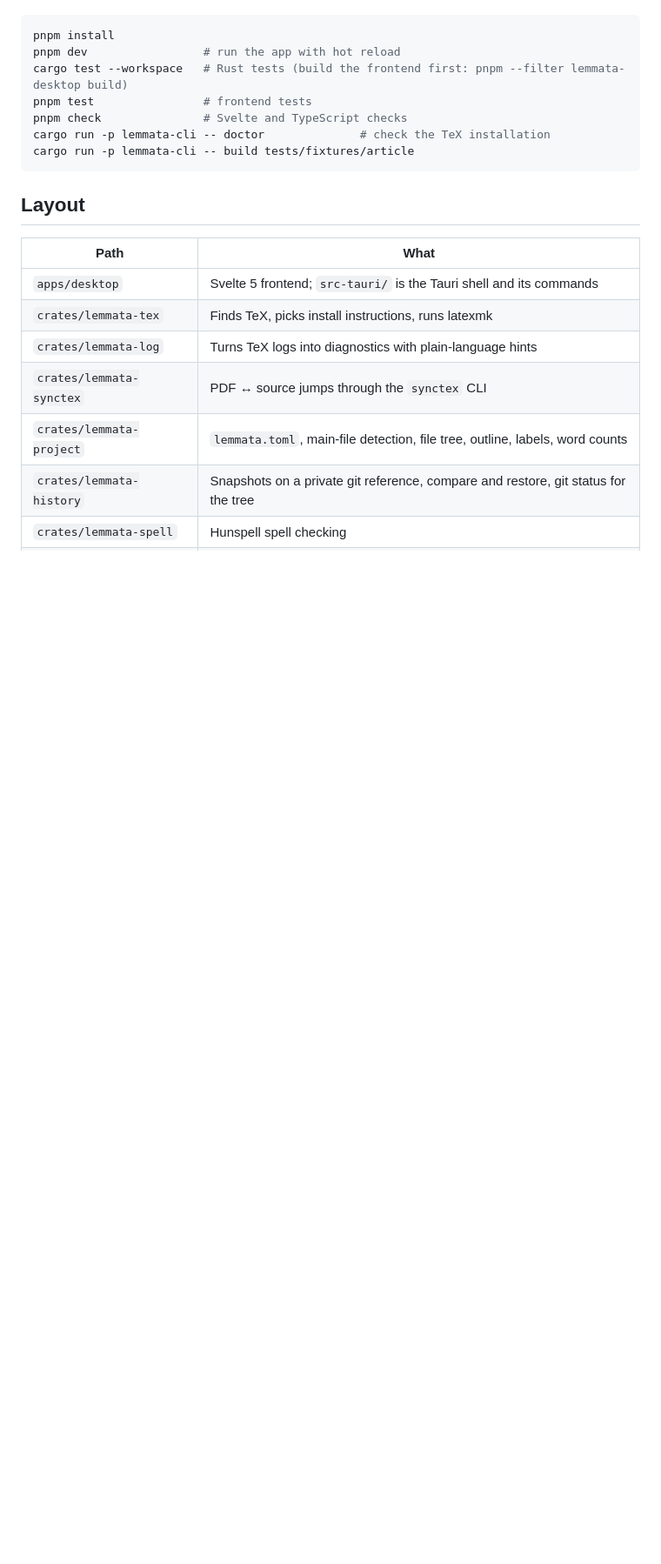
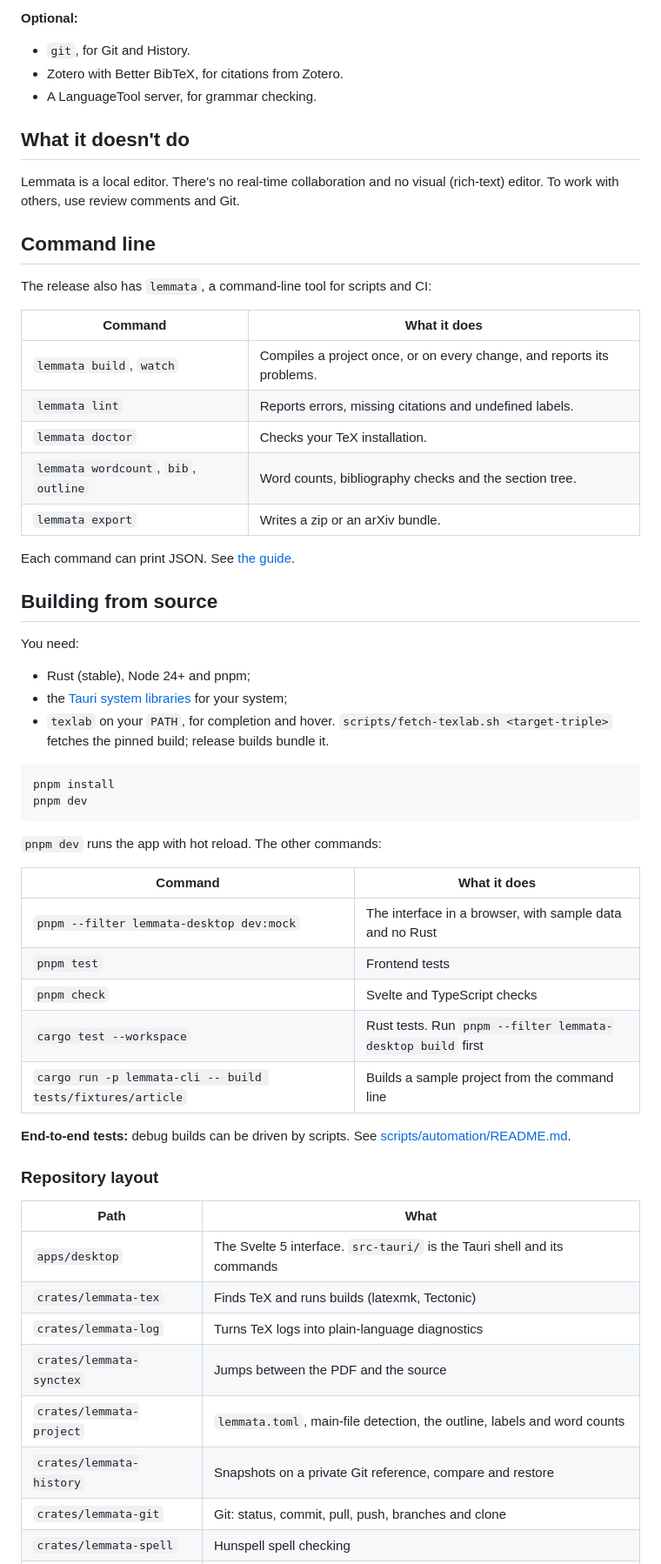
Before and after one commit to NilsBriggen/lemmata, a Markdown page: README.md, the part around one of its changes. Shown at 87% size. Rendered like a GitHub page; blank space fills up the shorter version.

````diff
--- a/README.md
+++ b/README.md
@@ -26,22 +74,59 @@ You need Rust (stable), Node 24+ and pnpm, plus the [Tauri system libraries](htt
+**Optional:**
+- `git`, for Git and History.
+- Zotero with Better BibTeX, for citations from Zotero.
+- A LanguageTool server, for grammar checking.
+
+## What it doesn't do
+
+Lemmata is a local editor. There's no real-time collaboration and no visual (rich-text) editor. To work with others, use review comments and Git.
+
+## Command line
+
+The release also has `lemmata`, a command-line tool for scripts and CI:
+
+| Command | What it does |
+|---|---|
+| `lemmata build`, `watch` | Compiles a project once, or on every change, and reports its problems. |
+| `lemmata lint` | Reports errors, missing citations and undefined labels. |
+| `lemmata doctor` | Checks your TeX installation. |
+| `lemmata wordcount`, `bib`, `outline` | Word counts, bibliography checks and the section tree. |
+| `lemmata export` | Writes a zip or an arXiv bundle. |
+
+Each command can print JSON. See [the guide](docs/guide.md#the-command-line).
+
+## Building from source
+
+You need:
+- Rust (stable), Node 24+ and pnpm;
+- the [Tauri system libraries](https://v2.tauri.app/start/prerequisites/) for your system;
+- `texlab` on your `PATH`, for completion and hover. `scripts/fetch-texlab.sh <target-triple>` fetches the pinned build; release builds bundle it.
 
 ```bash
 pnpm install
-pnpm dev                 # run the app with hot reload
-cargo test --workspace   # Rust tests (build the frontend first: pnpm --filter lemmata-desktop build)
-pnpm test                # frontend tests
-pnpm check               # Svelte and TypeScript checks
-cargo run -p lemmata-cli -- doctor              # check the TeX installation
-cargo run -p lemmata-cli -- build tests/fixtures/article
+pnpm dev
 ```
 
-## Layout
+`pnpm dev` runs the app with hot reload. The other commands:
+
+| Command | What it does |
+|---|---|
+| `pnpm --filter lemmata-desktop dev:mock` | The interface in a browser, with sample data and no Rust |
+| `pnpm test` | Frontend tests |
+| `pnpm check` | Svelte and TypeScript checks |
+| `cargo test --workspace` | Rust tests. Run `pnpm --filter lemmata-desktop build` first |
+| `cargo run -p lemmata-cli -- build tests/fixtures/article` | Builds a sample project from the command line |
+
+**End-to-end tests:** debug builds can be driven by scripts. See [scripts/automation/README.md](scripts/automation/README.md).
+
+### Repository layout
 
 | Path | What |
 |---|---|
-| `apps/desktop` | Svelte 5 frontend; `src-tauri/` is the Tauri shell and its commands |
-| `crates/lemmata-tex` | Finds TeX, picks install instructions, runs latexmk |
-| `crates/lemmata-log` | Turns TeX logs into diagnostics with plain-language hints |
-| `crates/lemmata-synctex` | PDF ↔ source jumps through the `synctex` CLI |
-| `crates/lemmata-project` | `lemmata.toml`, main-file detection, file tree, outline, labels, word counts |
-| `crates/lemmata-history` | Snapshots on a private git reference, compare and restore, git status for the tree |
+| `apps/desktop` | The Svelte 5 interface. `src-tauri/` is the Tauri shell and its commands |
+| `crates/lemmata-tex` | Finds TeX and runs builds (latexmk, Tectonic) |
+| `crates/lemmata-log` | Turns TeX logs into plain-language diagnostics |
+| `crates/lemmata-synctex` | Jumps between the PDF and the source |
+| `crates/lemmata-project` | `lemmata.toml`, main-file detection, the outline, labels and word counts |
+| `crates/lemmata-history` | Snapshots on a private Git reference, compare and restore |
+| `crates/lemmata-git` | Git: status, commit, pull, push, branches and clone |
 | `crates/lemmata-spell` | Hunspell spell checking |
````
Also changed, not shown: other parts of README.md (+74 -24 lines).
